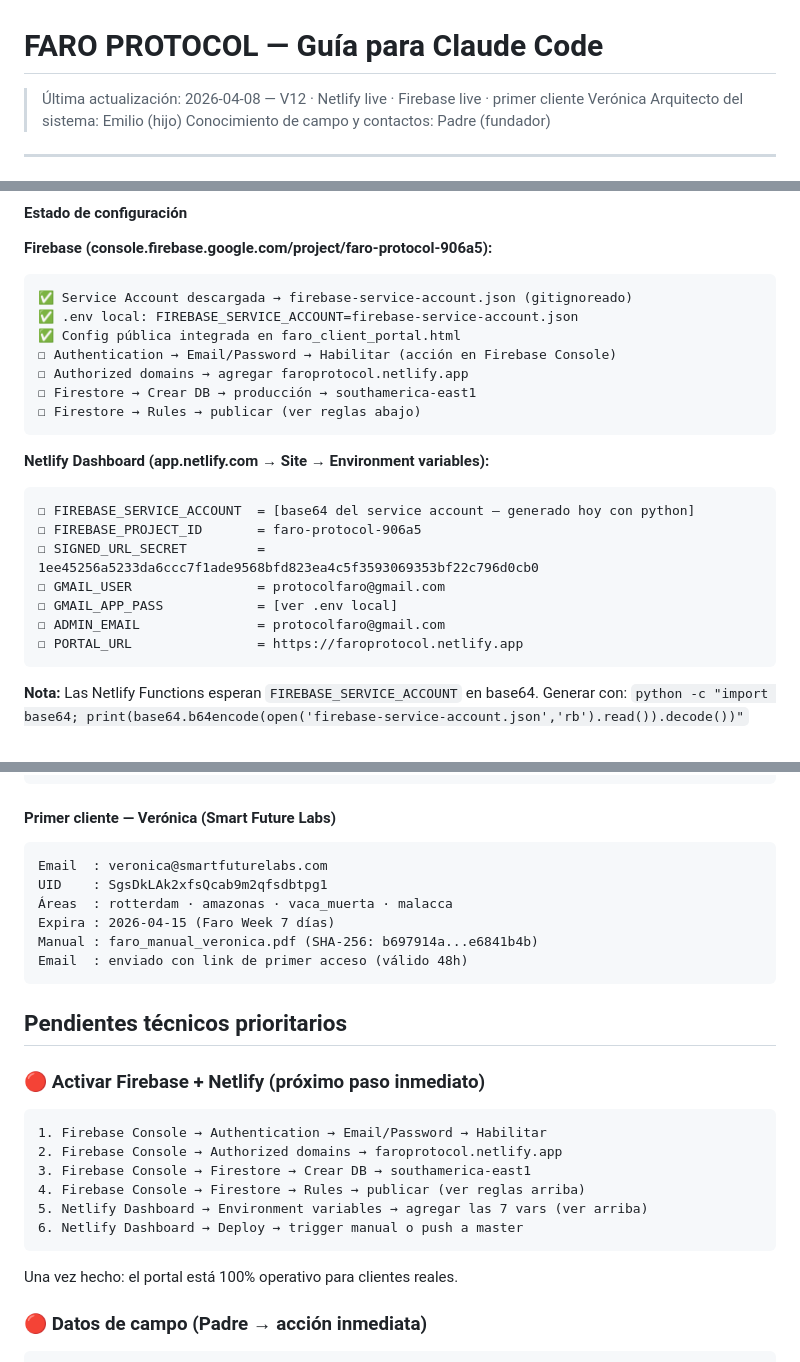
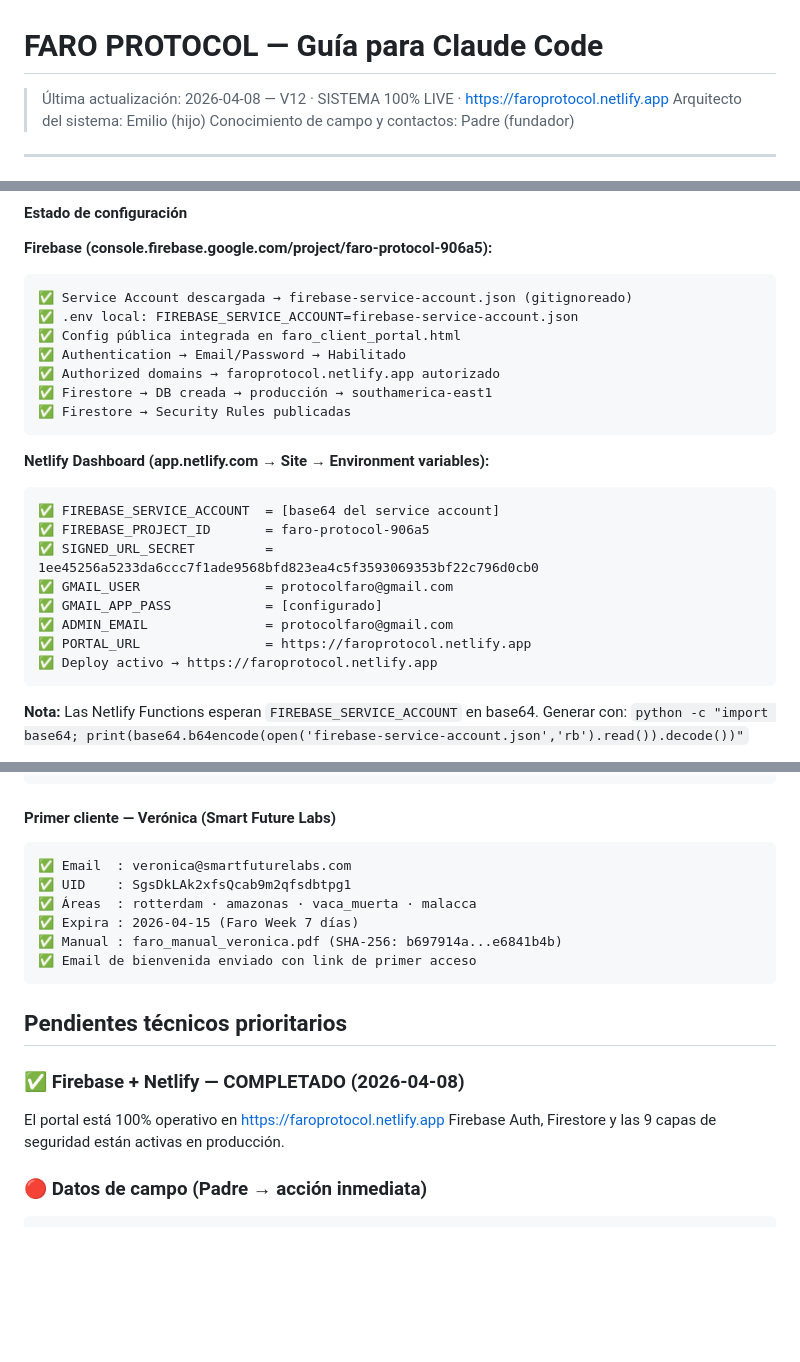
Before and after one commit to protocolfaro/faroprotocol, a Markdown page: CLAUDE.md, 3 parts joined by grey strips. Drawn GitHub-style; blank space fills up the shorter version.

Commit message:
docs: estado real post-deploy Netlify
- Firebase Auth Email/Password habilitado
- Dominio faroprotocol.netlify.app autorizado
- Firestore creado en southamerica-east1 con Security Rules publicadas
- Service account configurada local y en Netlify (base64)
- 7 variables de entorno cargadas en Netlify Dashboard
- Deploy activo en https://faroprotocol.netlify.app
- Primer cliente Verónica creada en Firebase y notificada
- Sistema 100% operativo en producción

Co-Authored-By: Claude Sonnet 4.6 <noreply@anthropic.com>

````diff
--- a/CLAUDE.md
+++ b/CLAUDE.md
@@ -1,5 +1,5 @@
 # FARO PROTOCOL — Guía para Claude Code
-> Última actualización: 2026-04-08 — V12 · Netlify live · Firebase live · primer cliente Verónica
+> Última actualización: 2026-04-08 — V12 · SISTEMA 100% LIVE · https://faroprotocol.netlify.app
 > Arquitecto del sistema: Emilio (hijo)
 > Conocimiento de campo y contactos: Padre (fundador)
 
@@ -342,21 +342,22 @@ python gen_portal_key.py --check-expiry
 ✅ Service Account descargada → firebase-service-account.json (gitignoreado)
 ✅ .env local: FIREBASE_SERVICE_ACCOUNT=firebase-service-account.json
 ✅ Config pública integrada en faro_client_portal.html
-☐ Authentication → Email/Password → Habilitar (acción en Firebase Console)
-☐ Authorized domains → agregar faroprotocol.netlify.app
-☐ Firestore → Crear DB → producción → southamerica-east1
-☐ Firestore → Rules → publicar (ver reglas abajo)
+✅ Authentication → Email/Password → Habilitado
+✅ Authorized domains → faroprotocol.netlify.app autorizado
+✅ Firestore → DB creada → producción → southamerica-east1
+✅ Firestore → Security Rules publicadas
 ```
 
 **Netlify Dashboard (app.netlify.com → Site → Environment variables):**
 ```
-☐ FIREBASE_SERVICE_ACCOUNT  = [base64 del service account — generado hoy con python]
-☐ FIREBASE_PROJECT_ID       = faro-protocol-906a5
-☐ SIGNED_URL_SECRET         = 1ee45256a5233da6ccc7f1ade9568bfd823ea4c5f3593069353bf22c796d0cb0
-☐ GMAIL_USER                = protocolfaro@gmail.com
-☐ GMAIL_APP_PASS            = [ver .env local]
-☐ ADMIN_EMAIL               = protocolfaro@gmail.com
-☐ PORTAL_URL                = https://faroprotocol.netlify.app
+✅ FIREBASE_SERVICE_ACCOUNT  = [base64 del service account]
+✅ FIREBASE_PROJECT_ID       = faro-protocol-906a5
+✅ SIGNED_URL_SECRET         = 1ee45256a5233da6ccc7f1ade9568bfd823ea4c5f3593069353bf22c796d0cb0
+✅ GMAIL_USER                = protocolfaro@gmail.com
+✅ GMAIL_APP_PASS            = [configurado]
+✅ ADMIN_EMAIL               = protocolfaro@gmail.com
+✅ PORTAL_URL                = https://faroprotocol.netlify.app
+✅ Deploy activo → https://faroprotocol.netlify.app
 ```
 
 **Nota:** Las Netlify Functions esperan `FIREBASE_SERVICE_ACCOUNT` en base64.
@@ -380,26 +381,19 @@ service cloud.firestore {
 
 #### Primer cliente — Verónica (Smart Future Labs)
 ```
-Email  : veronica@smartfuturelabs.com
-UID    : SgsDkLAk2xfsQcab9m2qfsdbtpg1
-Áreas  : rotterdam · amazonas · vaca_muerta · malacca
-Expira : 2026-04-15 (Faro Week 7 días)
-Manual : faro_manual_veronica.pdf (SHA-256: b697914a...e6841b4b)
-Email  : enviado con link de primer acceso (válido 48h)
+✅ Email  : veronica@smartfuturelabs.com
+✅ UID    : SgsDkLAk2xfsQcab9m2qfsdbtpg1
+✅ Áreas  : rotterdam · amazonas · vaca_muerta · malacca
+✅ Expira : 2026-04-15 (Faro Week 7 días)
+✅ Manual : faro_manual_veronica.pdf (SHA-256: b697914a...e6841b4b)
+✅ Email de bienvenida enviado con link de primer acceso
 ```
 
 ## Pendientes técnicos prioritarios
 
-### 🔴 Activar Firebase + Netlify (próximo paso inmediato)
-```
-1. Firebase Console → Authentication → Email/Password → Habilitar
-2. Firebase Console → Authorized domains → faroprotocol.netlify.app
-3. Firebase Console → Firestore → Crear DB → southamerica-east1
-4. Firebase Console → Firestore → Rules → publicar (ver reglas arriba)
-5. Netlify Dashboard → Environment variables → agregar las 7 vars (ver arriba)
-6. Netlify Dashboard → Deploy → trigger manual o push a master
-```
-Una vez hecho: el portal está 100% operativo para clientes reales.
+### ✅ Firebase + Netlify — COMPLETADO (2026-04-08)
+El portal está 100% operativo en https://faroprotocol.netlify.app
+Firebase Auth, Firestore y las 9 capas de seguridad están activas en producción.
 
 ### 🔴 Datos de campo (Padre → acción inmediata)
 ```bash
````
